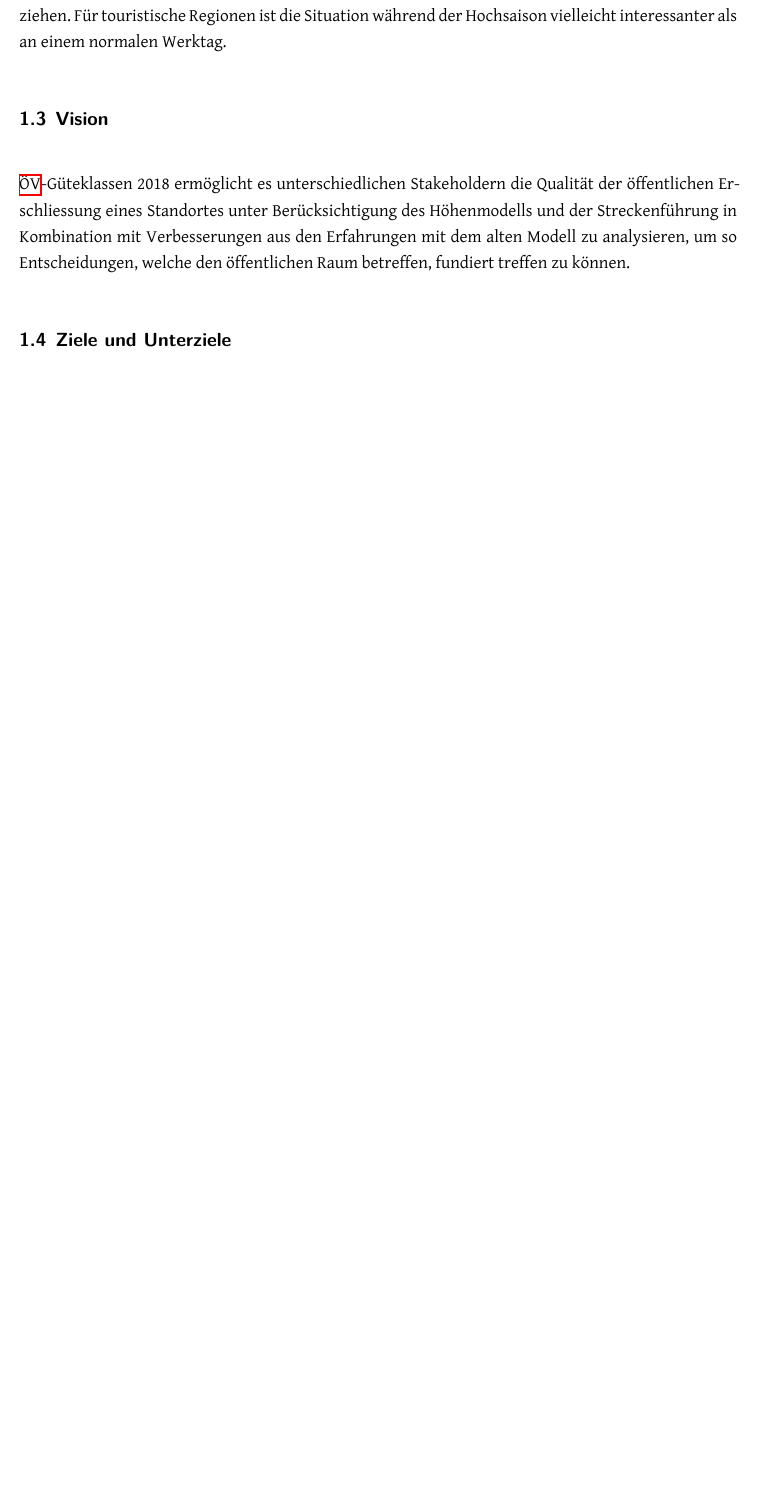
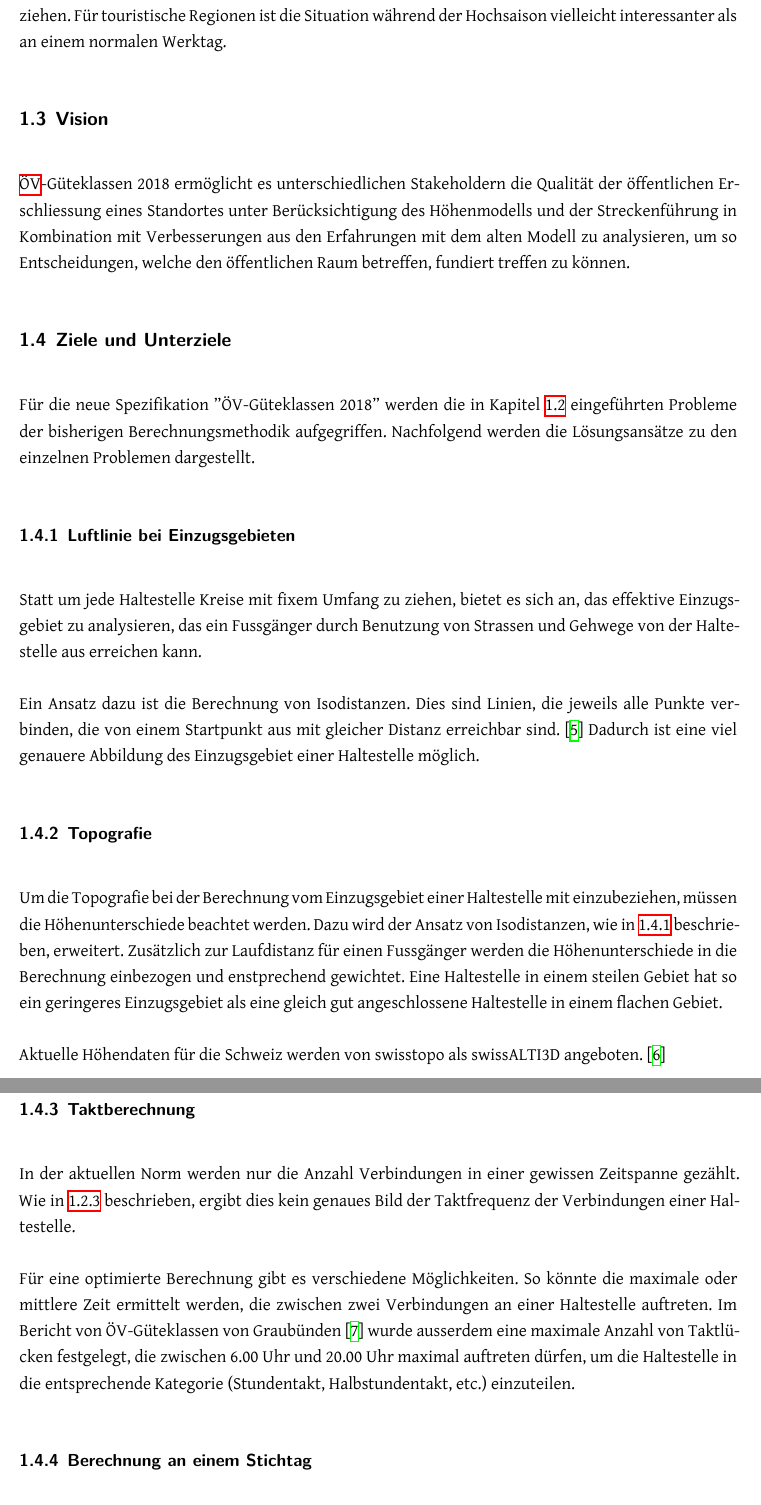
Before and after one commit to ResidenceConan/thesis, a LaTeX thesis (index.tex, which reads technicalreport/introduction.tex): part of page 9 of 35 before the commit and two parts of pages 9 and 10 of 36 after it, the two joined at a grey line, cut so that both start at the same text, the shorter picture padded with empty space. Compiled offline with XeLaTeX.

Commit message:
add goals

```diff
--- a/technicalreport/introduction.tex
+++ b/technicalreport/introduction.tex
@@ -75,4 +75,51 @@ Für touristische Regionen ist die Situation während der Hochsaison vielleicht
 \subsection{Ziele und Unterziele}
 \label{Einführung:Ziele und Unterziele}
 
-%TODO
+Für die neue Spezifikation ''ÖV-Güteklassen 2018'' werden die in Kapitel \ref{Einführung:Problemstellung} eingeführten Probleme der bisherigen Berechnungsmethodik aufgegriffen.
+Nachfolgend werden die Lösungsansätze zu den einzelnen Problemen dargestellt.
+
+
+\subsubsection{Luftlinie bei Einzugsgebieten}
+\label{solution:Luftlinie bei Einzugsgebieten}
+
+Statt um jede Haltestelle Kreise mit fixem Umfang zu ziehen, bietet es sich an, das effektive Einzugsgebiet zu analysieren, das ein Fussgänger durch Benutzung von Strassen und Gehwege von der Haltestelle aus erreichen kann.
+
+Ein Ansatz dazu ist die Berechnung von Isodistanzen.
+Dies sind Linien, die jeweils alle Punkte verbinden, die von einem Startpunkt aus mit gleicher Distanz erreichbar sind.~\cite{isodistance_gislounge}
+Dadurch ist eine viel genauere Abbildung des Einzugsgebiet einer Haltestelle möglich.
+
+% TODO Bild generieren, um Isodistanzen zu demonstrieren
+
+\subsubsection{Topografie}
+\label{solution:Topografie}
+
+Um die Topografie bei der Berechnung vom Einzugsgebiet einer Haltestelle mit einzubeziehen, müssen die Höhenunterschiede beachtet werden.
+Dazu wird der Ansatz von Isodistanzen, wie in \ref{solution:Luftlinie bei Einzugsgebieten} beschrieben, erweitert. Zusätzlich zur Laufdistanz für einen Fussgänger werden die Höhenunterschiede in die Berechnung einbezogen und enstprechend gewichtet.
+Eine Haltestelle in einem steilen Gebiet hat so ein geringeres Einzugsgebiet als eine gleich gut angeschlossene Haltestelle in einem flachen Gebiet.
+
+Aktuelle Höhendaten für die Schweiz werden von swisstopo als swissALTI3D angeboten.~\cite{swissalti3d_swisstopo}
+
+\subsubsection{Taktberechnung}
+\label{solution:Taktberechnung}
+
+% Nach der verwendeten Norm SN 640 290~\cite{sn640290} werden Haltestellen anhand der Anzahl der Verbindungen in einer bestimmten Zeit in Kategorien eingeteilt.
+% Je höher diese Kategorie, desto grösser wird das Einzugsgebiet der Haltestelle bewertet.
+
+% Bei der Bewertung der Kategorie wird aber nicht darauf geachtet, in welchem Takt die Verbindungen eintreffen.
+% So kann es sein, dass an einer Haltestelle alle 15 Minuten genau ein Bus ankommt, bei einer anderen alle 30 Minuten gleich zwei Busse in gleicher Richtung hintereinander.
+% Die Berechnung zählt aber nur die Anzahl Verbindungen insgesamt, womit beide Haltestellen danach gleichwertig wären, obwohl die Haltestelle mit dem 15 Minuten Takt offensichtlich besser angeschlossen ist.
+
+% In der Kategorisierung der Norm werden ausserdem Haltestellen, die halbstündlich oder stündlich bedient werden, in die gleiche Kategorie eingeteilt.
+% Für ein Benützer der Haltestelle ist dies allerdings ein markanter Unterschied.
+
+In der aktuellen Norm werden nur die Anzahl Verbindungen in einer gewissen Zeitspanne gezählt.
+Wie in \ref{problem:Taktberechnung} beschrieben, ergibt dies kein genaues Bild der Taktfrequenz der Verbindungen einer Haltestelle.
+
+% TODO: Genauere Aussagen über unsere Berechnungsmethoden
+Für eine optimierte Berechnung gibt es verschiedene Möglichkeiten.
+So könnte die maximale oder mittlere Zeit ermittelt werden, die zwischen zwei Verbindungen an einer Haltestelle auftreten.
+Im Bericht von ÖV-Güteklassen von Graubünden~\cite{oev-guteklasse-gr} wurde ausserdem eine maximale Anzahl von Taktlücken festgelegt, die zwischen 6.00 Uhr und 20.00 Uhr maximal auftreten dürfen, um die Haltestelle in die entsprechende Kategorie (Stundentakt, Halbstundentakt, etc.) einzuteilen.
+
+% TODO: "Hinketakt" mit einbeziehen?
+
+\subsubsection{Berechnung an einem Stichtag}
```
Also changed, not shown: thesis.bib (+7 -0 lines), technicalreport/introduction.tex (6 more changed lines).
